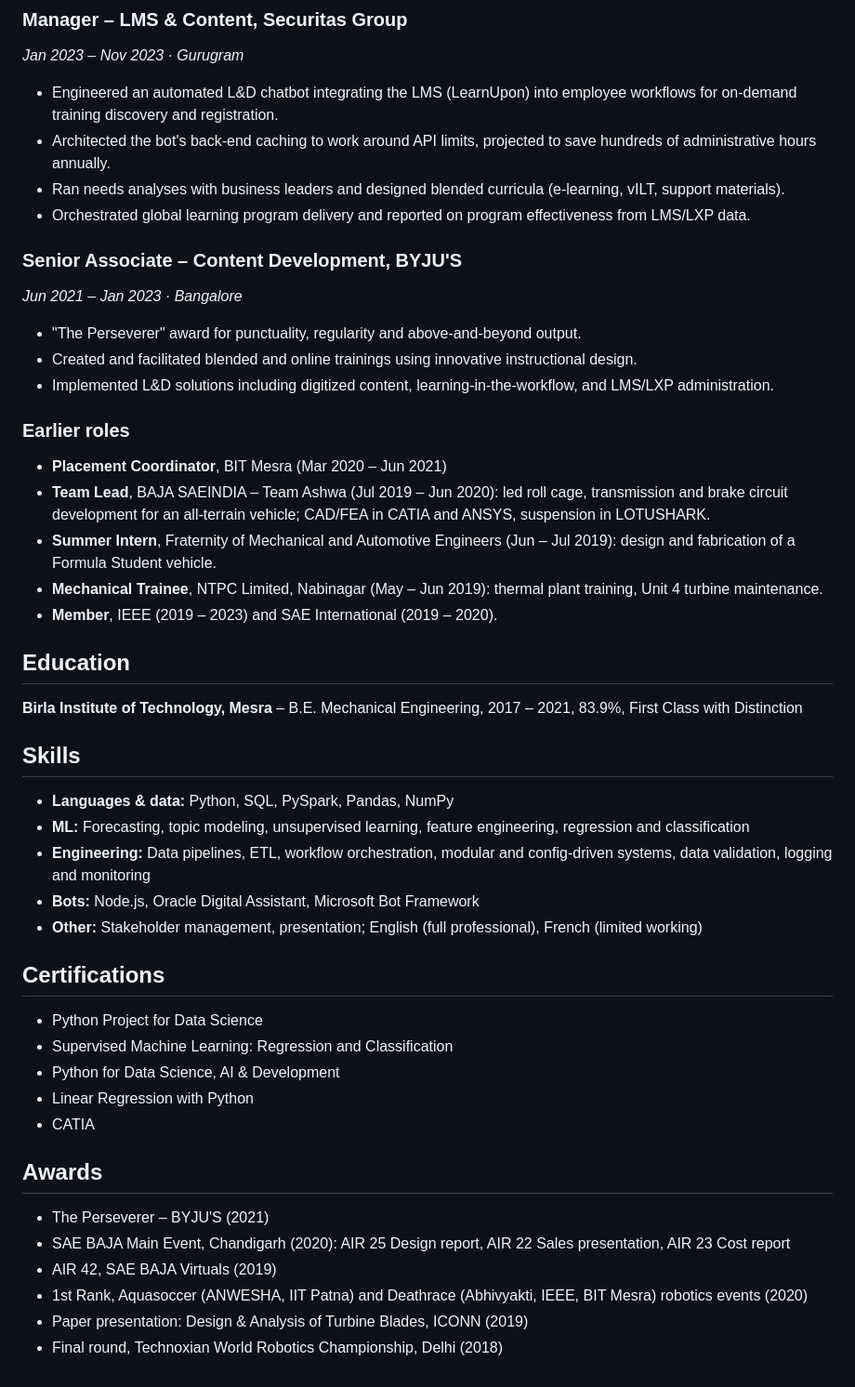
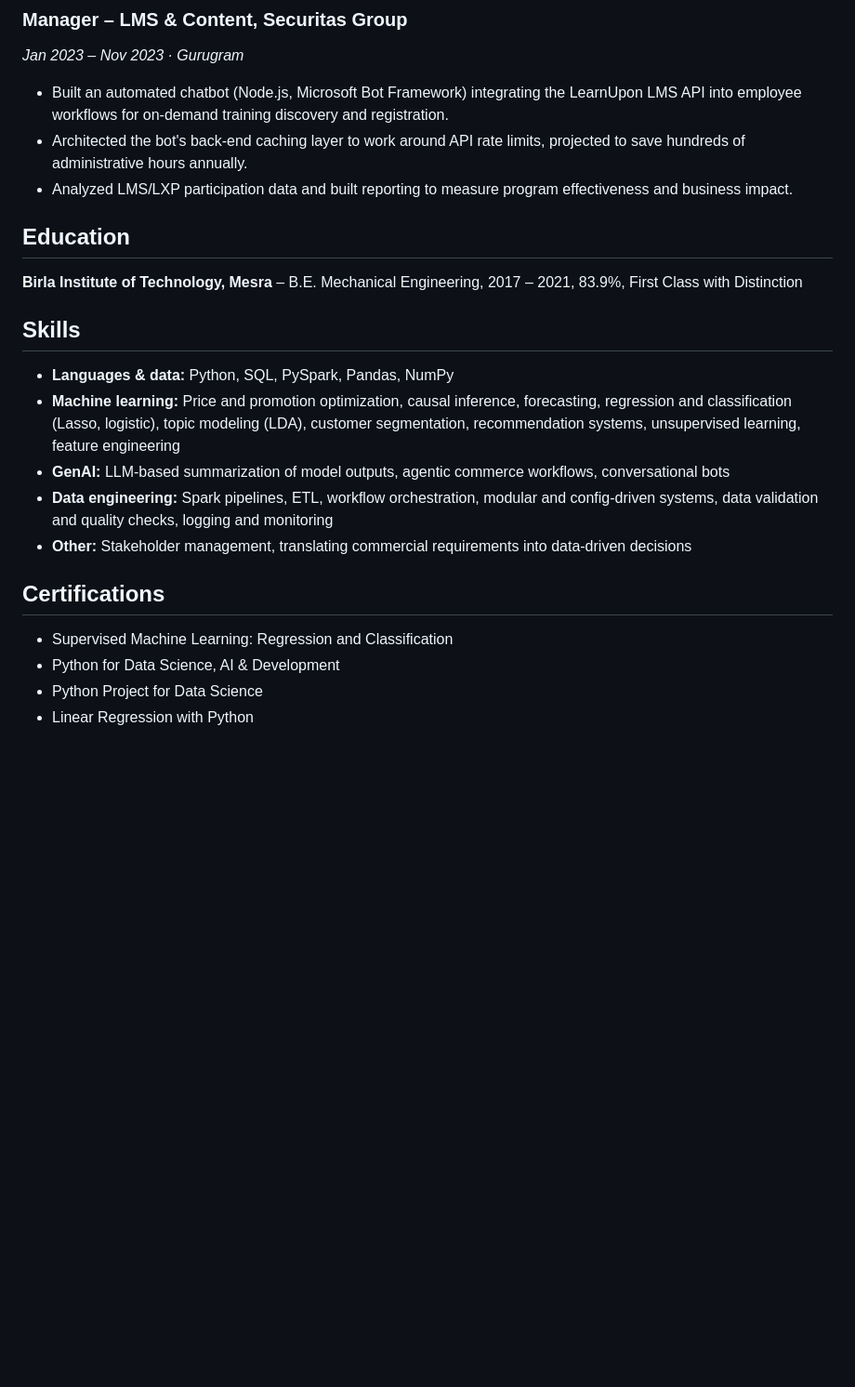
Before and after one commit to vishalvaibhav1210/portsume, a Markdown page: resume/resume.md, the part around the change. Shown at 93% size. Drawn GitHub-style; blank space fills up the shorter version.

Commit message:
Focus resume on data science
Co-Authored-By: Claude Opus 5.5 (1M context) <noreply@anthropic.com>
Claude-Session: https://claude.ai/code/session_018tr8nHFnpUYygQkUphyiBm

```diff
--- a/resume/resume.md
+++ b/resume/resume.md
@@ -23,24 +23,9 @@ Technical Solutions owners team for price optimization, promotion analytics and
 ### Manager – LMS & Content, Securitas Group
 *Jan 2023 – Nov 2023 · Gurugram*
 
-- Engineered an automated L&D chatbot integrating the LMS (LearnUpon) into employee workflows for on-demand training discovery and registration.
-- Architected the bot's back-end caching to work around API limits, projected to save hundreds of administrative hours annually.
-- Ran needs analyses with business leaders and designed blended curricula (e-learning, vILT, support materials).
-- Orchestrated global learning program delivery and reported on program effectiveness from LMS/LXP data.
-
-### Senior Associate – Content Development, BYJU'S
-*Jun 2021 – Jan 2023 · Bangalore*
-
-- "The Perseverer" award for punctuality, regularity and above-and-beyond output.
-- Created and facilitated blended and online trainings using innovative instructional design.
-- Implemented L&D solutions including digitized content, learning-in-the-workflow, and LMS/LXP administration.
-
-### Earlier roles
-- **Placement Coordinator**, BIT Mesra (Mar 2020 – Jun 2021)
-- **Team Lead**, BAJA SAEINDIA – Team Ashwa (Jul 2019 – Jun 2020): led roll cage, transmission and brake circuit development for an all-terrain vehicle; CAD/FEA in CATIA and ANSYS, suspension in LOTUSHARK.
-- **Summer Intern**, Fraternity of Mechanical and Automotive Engineers (Jun – Jul 2019): design and fabrication of a Formula Student vehicle.
-- **Mechanical Trainee**, NTPC Limited, Nabinagar (May – Jun 2019): thermal plant training, Unit 4 turbine maintenance.
-- **Member**, IEEE (2019 – 2023) and SAE International (2019 – 2020).
+- Built an automated chatbot (Node.js, Microsoft Bot Framework) integrating the LearnUpon LMS API into employee workflows for on-demand training discovery and registration.
+- Architected the bot's back-end caching layer to work around API rate limits, projected to save hundreds of administrative hours annually.
+- Analyzed LMS/LXP participation data and built reporting to measure program effectiveness and business impact.
 
 ## Education
 
@@ -49,24 +34,14 @@ Technical Solutions owners team for price optimization, promotion analytics and
 ## Skills
 
 - **Languages & data:** Python, SQL, PySpark, Pandas, NumPy
-- **ML:** Forecasting, topic modeling, unsupervised learning, feature engineering, regression and classification
-- **Engineering:** Data pipelines, ETL, workflow orchestration, modular and config-driven systems, data validation, logging and monitoring
-- **Bots:** Node.js, Oracle Digital Assistant, Microsoft Bot Framework
-- **Other:** Stakeholder management, presentation; English (full professional), French (limited working)
+- **Machine learning:** Price and promotion optimization, causal inference, forecasting, regression and classification (Lasso, logistic), topic modeling (LDA), customer segmentation, recommendation systems, unsupervised learning, feature engineering
+- **GenAI:** LLM-based summarization of model outputs, agentic commerce workflows, conversational bots
+- **Data engineering:** Spark pipelines, ETL, workflow orchestration, modular and config-driven systems, data validation and quality checks, logging and monitoring
+- **Other:** Stakeholder management, translating commercial requirements into data-driven decisions
 
 ## Certifications
 
-- Python Project for Data Science
 - Supervised Machine Learning: Regression and Classification
 - Python for Data Science, AI & Development
+- Python Project for Data Science
 - Linear Regression with Python
-- CATIA
-
-## Awards
-
-- The Perseverer – BYJU'S (2021)
-- SAE BAJA Main Event, Chandigarh (2020): AIR 25 Design report, AIR 22 Sales presentation, AIR 23 Cost report
-- AIR 42, SAE BAJA Virtuals (2019)
-- 1st Rank, Aquasoccer (ANWESHA, IIT Patna) and Deathrace (Abhivyakti, IEEE, BIT Mesra) robotics events (2020)
-- Paper presentation: Design & Analysis of Turbine Blades, ICONN (2019)
-- Final round, Technoxian World Robotics Championship, Delhi (2018)
```
